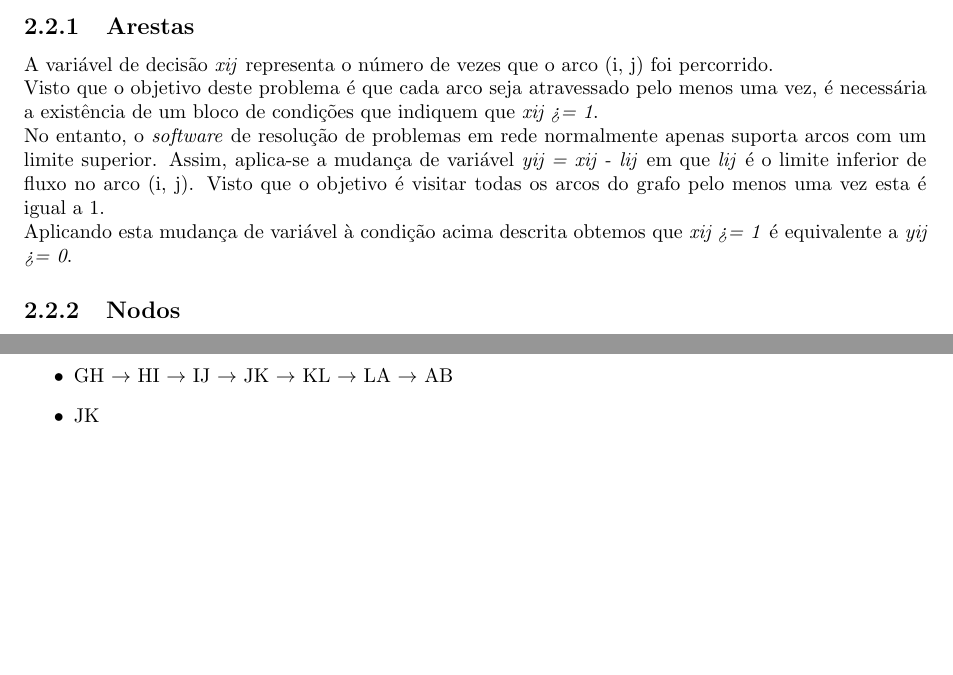
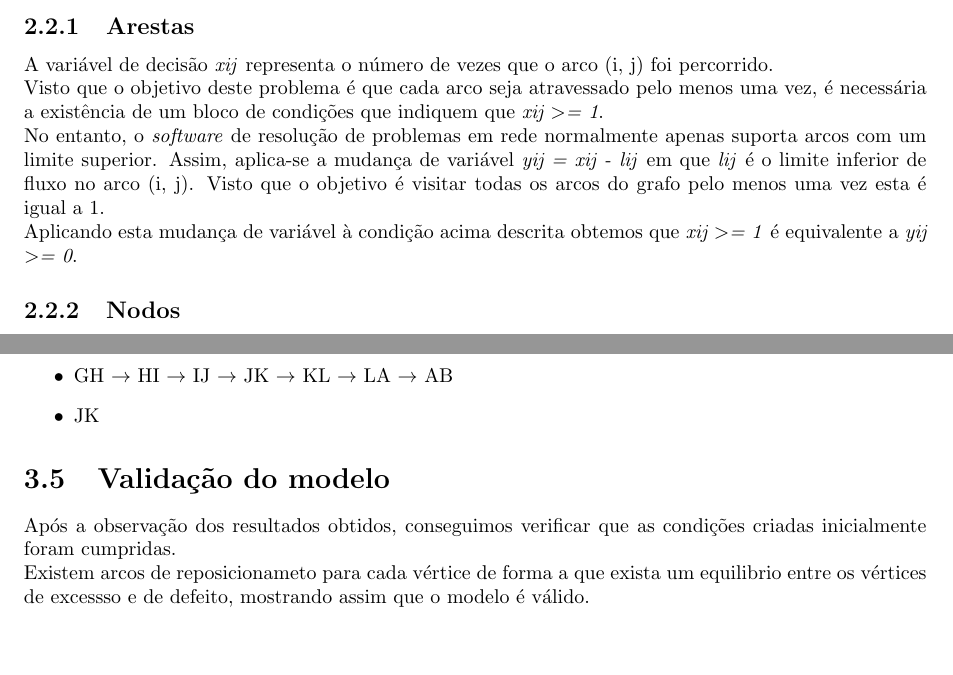
Before and after one commit to JoseFilipeFerreira/MDIO-1920, a LaTeX document (PL2/report/Report.tex): two parts of pages 6 and 18 of 19, joined at a grey line, cut so that both start at the same text. Compiled offline with pdfLaTeX.

Commit message:
smoll fixes before printing

```diff
--- a/PL2/report/Report.tex
+++ b/PL2/report/Report.tex
@@ -27,6 +27,7 @@ linkcolor=black}
 \usepackage{tkz-berge}
 \usetikzlibrary{positioning,automata,decorations.markings}
 \AfterEndEnvironment{figure}{\noindent\ignorespaces}
+\AfterEndEnvironment{table}{\noindent\ignorespaces}
 
 \begin{document}
 
@@ -123,14 +124,14 @@ A variável de decisão \textit{xij} representa o número de vezes que o arco (i
 j) foi percorrido.\\
 Visto que o objetivo deste problema é que cada arco seja atravessado pelo menos
 uma vez, é necessária a existência de um bloco de condições que indiquem que
-\textit{xij >= 1}.\\
+\textit{xij \textgreater= 1}.\\
 No entanto, o \textit{software} de resolução de problemas em rede normalmente
 apenas suporta arcos com um limite superior. Assim, aplica-se a mudança de
 variável \textit{yij = xij - lij} em que \textit{lij} é o limite inferior de
 fluxo no arco (i, j). Visto que o objetivo é visitar todas os arcos do grafo
 pelo menos uma vez esta é igual a 1.\\
 Aplicando esta mudança de variável à condição acima descrita obtemos que
-\textit{xij >= 1} é equivalente a \textit{yij >= 0}.
+\textit{xij \textgreater= 1} é equivalente a \textit{yij \textgreater= 0}.
 
 \subsection{Nodos}
 Para cada nodo no mapa, a soma de todas as vezes que se entra neste
@@ -479,6 +482,13 @@ excesso e os vértices de defeito.
         \item JK
 \end{itemize}
 
+\section{Validação do modelo}
+Após a observação dos resultados obtidos, conseguimos verificar que as condições
+criadas inicialmente foram cumpridas.\\
+Existem arcos de reposicionameto para cada vértice de forma a que exista um
+equilibrio entre os vértices de excessso e de defeito, mostrando assim que o
+modelo é válido.
+
 \chapter{Conclusão}
 Concluindo, com este trabalho implementamos dois métodos distintos de calcular
 o conjunto ótimo de caminhos de reposicionamento entre os vértices de excesso e
```
Also changed, not shown: PL2/report/Report.tex (30 more changed lines).
